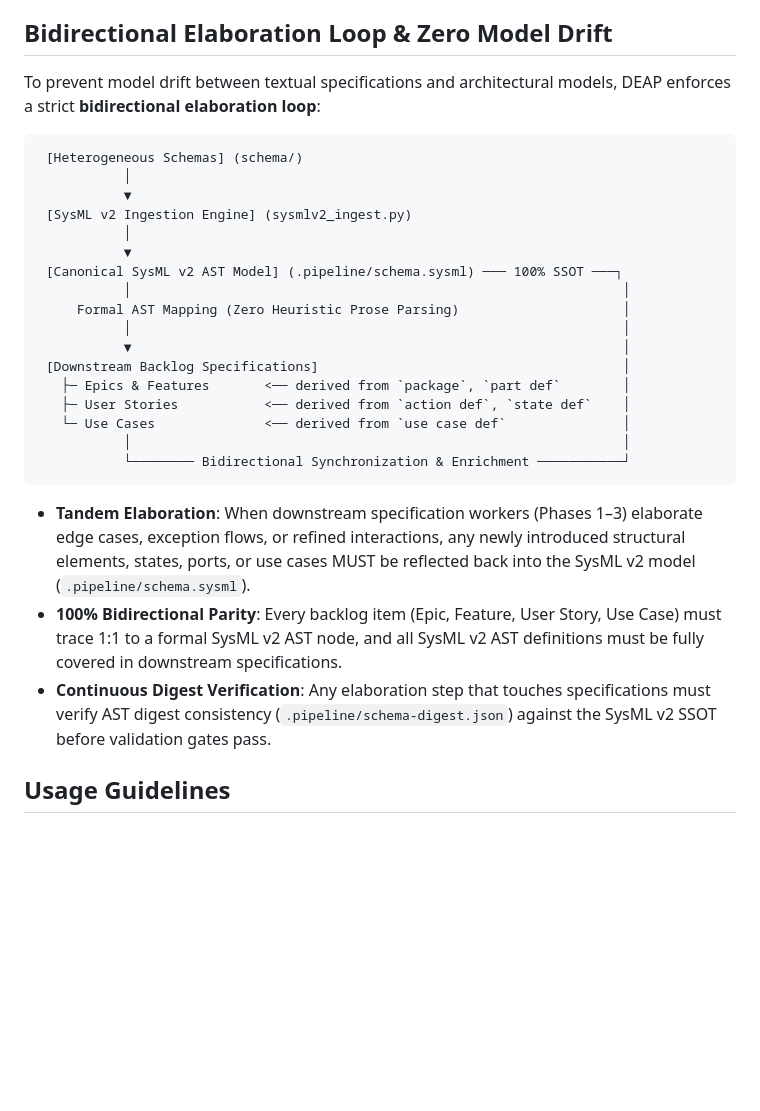
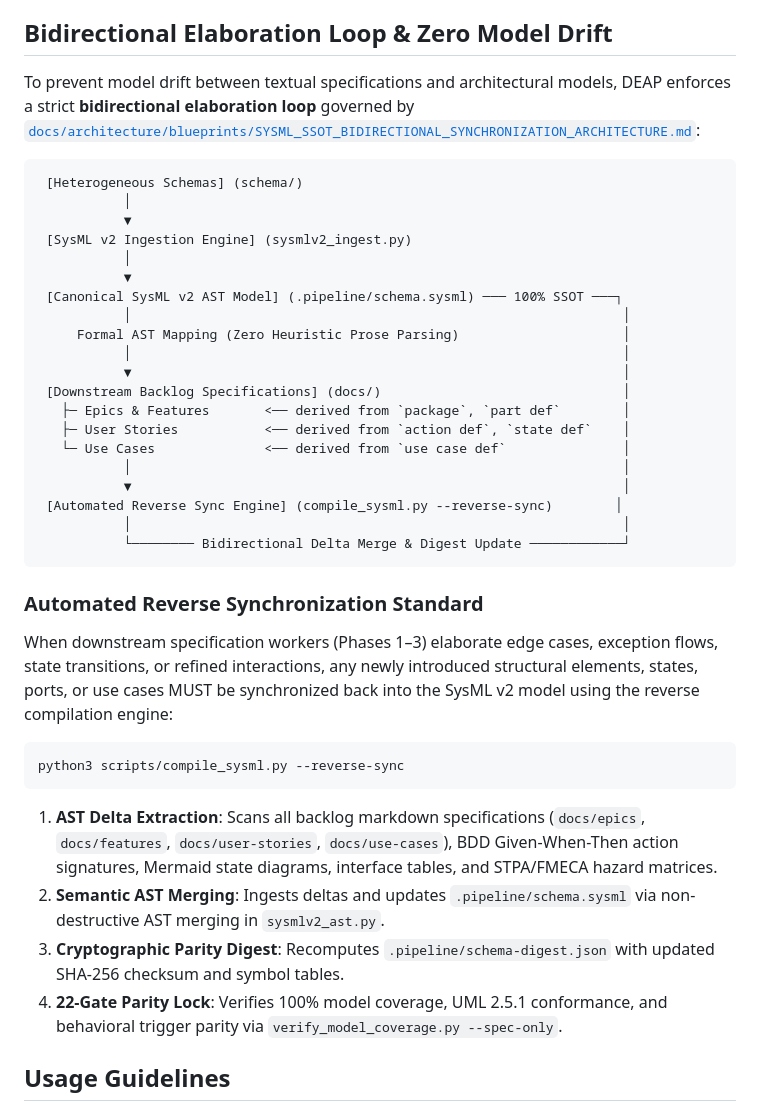
Before and after one commit to gintatkinson/DEAP-spec-core, a Markdown page: schema/README.md, the part around the change. Drawn GitHub-style; blank space fills up the shorter version.

Commit message:
feat(compiler): synchronize closed-loop bidirectional SysML sync (schema/README.md)

````diff
--- a/schema/README.md
+++ b/schema/README.md
@@ -55,7 +55,7 @@ python3 skills/spec-orchestrator/scripts/sysmlv2_ingest.py \
 
 ## Bidirectional Elaboration Loop & Zero Model Drift
 
-To prevent model drift between textual specifications and architectural models, DEAP enforces a strict **bidirectional elaboration loop**:
+To prevent model drift between textual specifications and architectural models, DEAP enforces a strict **bidirectional elaboration loop** governed by [`docs/architecture/blueprints/SYSML_SSOT_BIDIRECTIONAL_SYNCHRONIZATION_ARCHITECTURE.md`](file:///Users/perkunas/jail/DEAP-uas-infrastructure-safety/docs/architecture/blueprints/SYSML_SSOT_BIDIRECTIONAL_SYNCHRONIZATION_ARCHITECTURE.md):
 
 ```
  [Heterogeneous Schemas] (schema/)
@@ -69,17 +69,29 @@ To prevent model drift between textual specifications and architectural models,
      Formal AST Mapping (Zero Heuristic Prose Parsing)                     │
            │                                                               │
            ▼                                                               │
- [Downstream Backlog Specifications]                                       │
+ [Downstream Backlog Specifications] (docs/)                               │
    ├─ Epics & Features       <── derived from `package`, `part def`        │
    ├─ User Stories           <── derived from `action def`, `state def`    │
    └─ Use Cases              <── derived from `use case def`               │
            │                                                               │
-           └──────── Bidirectional Synchronization & Enrichment ───────────┘
+           ▼                                                               │
+ [Automated Reverse Sync Engine] (compile_sysml.py --reverse-sync)        │
+           │                                                               │
+           └──────── Bidirectional Delta Merge & Digest Update ────────────┘
 ```
 
-- **Tandem Elaboration**: When downstream specification workers (Phases 1–3) elaborate edge cases, exception flows, or refined interactions, any newly introduced structural elements, states, ports, or use cases MUST be reflected back into the SysML v2 model (`.pipeline/schema.sysml`).
-- **100% Bidirectional Parity**: Every backlog item (Epic, Feature, User Story, Use Case) must trace 1:1 to a formal SysML v2 AST node, and all SysML v2 AST definitions must be fully covered in downstream specifications.
-- **Continuous Digest Verification**: Any elaboration step that touches specifications must verify AST digest consistency (`.pipeline/schema-digest.json`) against the SysML v2 SSOT before validation gates pass.
+### Automated Reverse Synchronization Standard
+
+When downstream specification workers (Phases 1–3) elaborate edge cases, exception flows, state transitions, or refined interactions, any newly introduced structural elements, states, ports, or use cases MUST be synchronized back into the SysML v2 model using the reverse compilation engine:
+
+```bash
+python3 scripts/compile_sysml.py --reverse-sync
+```
+
+1. **AST Delta Extraction**: Scans all backlog markdown specifications (`docs/epics`, `docs/features`, `docs/user-stories`, `docs/use-cases`), BDD Given-When-Then action signatures, Mermaid state diagrams, interface tables, and STPA/FMECA hazard matrices.
+2. **Semantic AST Merging**: Ingests deltas and updates `.pipeline/schema.sysml` via non-destructive AST merging in `sysmlv2_ast.py`.
+3. **Cryptographic Parity Digest**: Recomputes `.pipeline/schema-digest.json` with updated SHA-256 checksum and symbol tables.
+4. **22-Gate Parity Lock**: Verifies 100% model coverage, UML 2.5.1 conformance, and behavioral trigger parity via `verify_model_coverage.py --spec-only`.
 
 ## Usage Guidelines
 - In upstream distribution templates (`DEAP-*`), `schema/` remains a clean landing zone containing only `.gitkeep` awaiting user-provided schemas.
````
